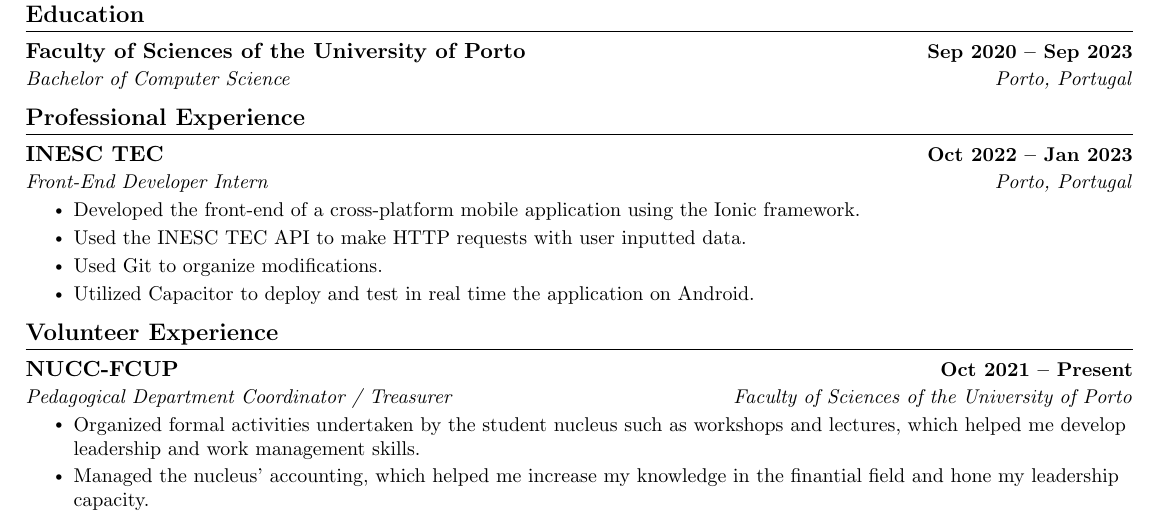
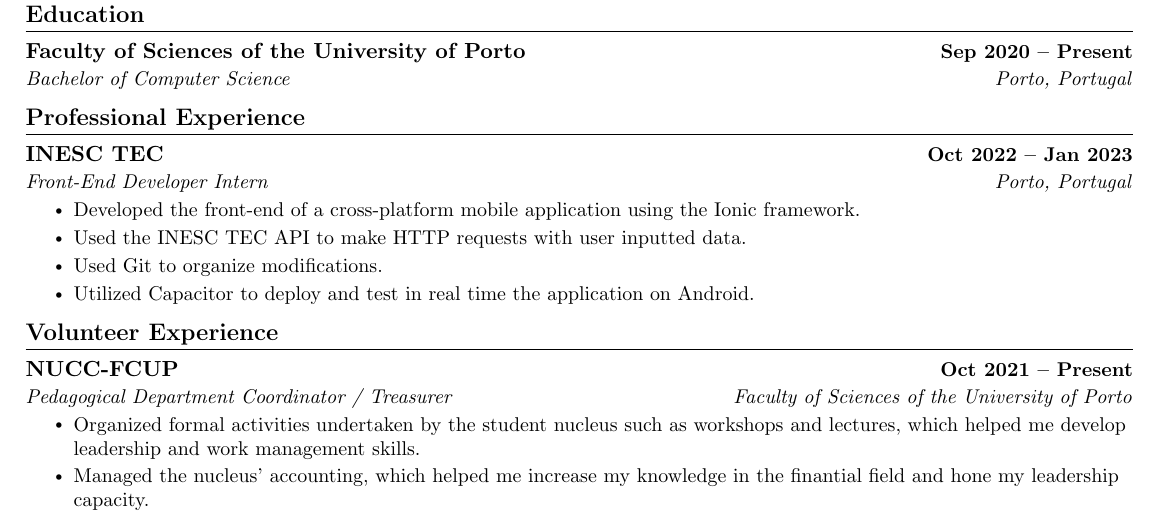
Before and after one commit to rodrigoemidiodev/Curriculum-Vitae, a LaTeX document (src/main.tex): part of the page, cut so that both start at the same text. Compiled offline with pdfLaTeX.

Commit message:
Update main.tex

```diff
--- a/src/main.tex
+++ b/src/main.tex
@@ -131,7 +131,7 @@
 \section{Education}
   \resumeSubHeadingListStart
     \resumeSubheading
-      {Faculty of Sciences of the University of Porto}{Sep 2020 -- Sep 2023}
+      {Faculty of Sciences of the University of Porto}{Sep 2020 -- Present}
       {Bachelor of Computer Science}{Porto, Portugal}
   \resumeSubHeadingListEnd
 
```
